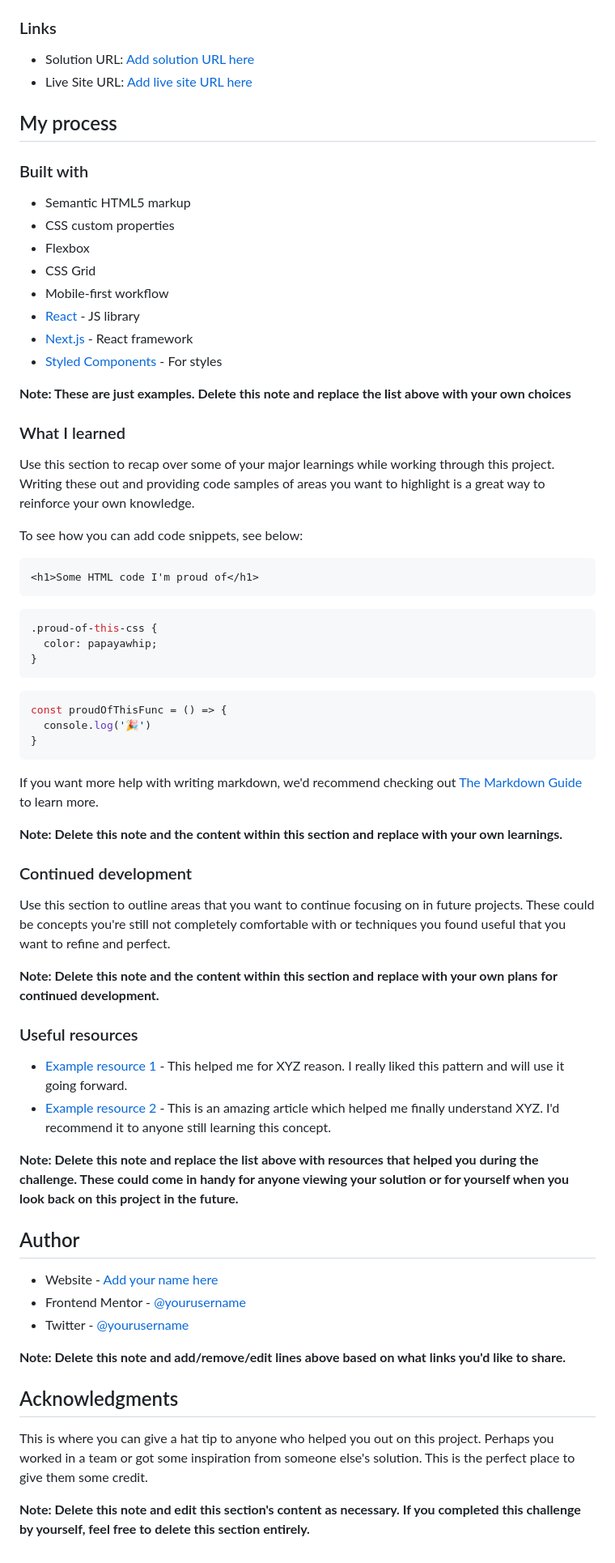
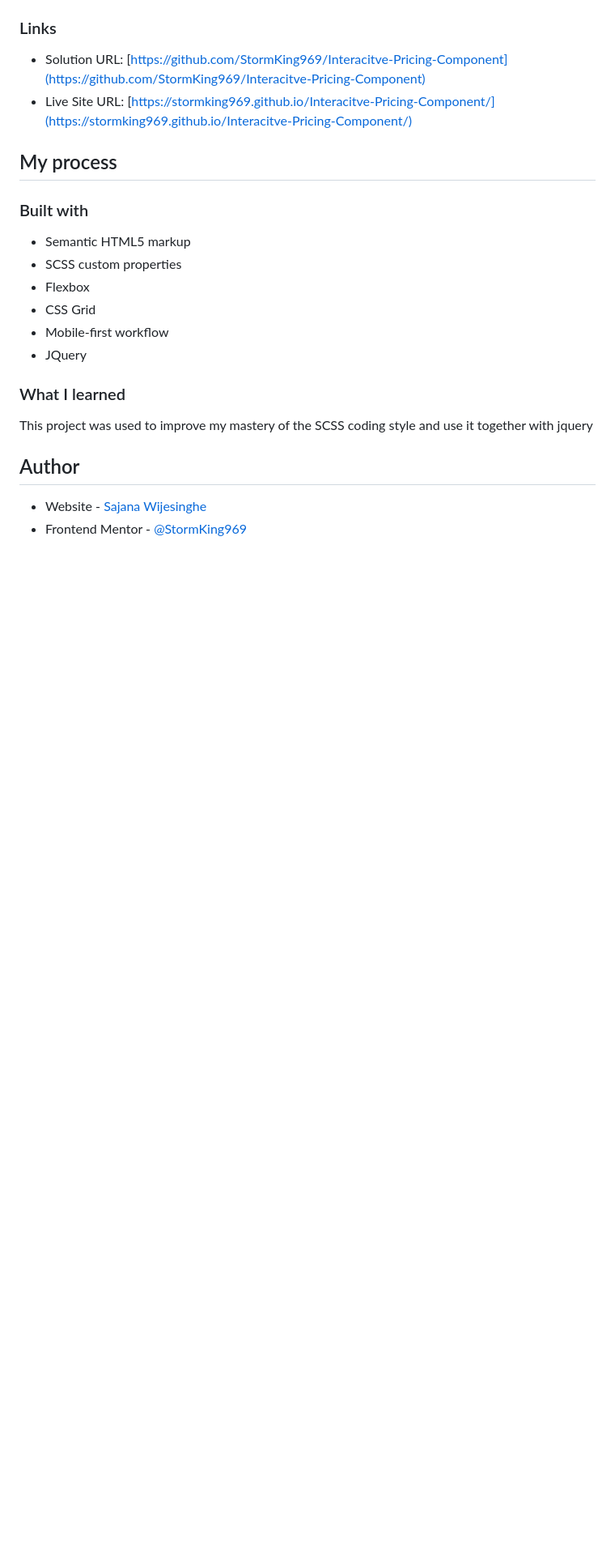
Before and after one commit to StormKing969/Interacitve-Pricing-Component, a Markdown page: README.md, the part around the change printed below. Shown: that part at 81% size. Drawn GitHub-style; blank space fills up the shorter version.

````diff
--- a/README.md
+++ b/README.md
@@ -42,71 +31,25 @@ Then crop/optimize/edit your image however you like, add it to your project, and
 
 ### Links
 
-- Solution URL: [Add solution URL here](https://your-solution-url.com)
-- Live Site URL: [Add live site URL here](https://your-live-site-url.com)
+- Solution URL: [https://github.com/StormKing969/Interacitve-Pricing-Component](https://github.com/StormKing969/Interacitve-Pricing-Component)
+- Live Site URL: [https://stormking969.github.io/Interacitve-Pricing-Component/](https://stormking969.github.io/Interacitve-Pricing-Component/)
 
 ## My process
 
 ### Built with
 
 - Semantic HTML5 markup
-- CSS custom properties
+- SCSS custom properties
 - Flexbox
 - CSS Grid
 - Mobile-first workflow
-- [React](https://reactjs.org/) - JS library
-- [Next.js](https://nextjs.org/) - React framework
-- [Styled Components](https://styled-components.com/) - For styles
-
-**Note: These are just examples. Delete this note and replace the list above with your own choices**
+- JQuery
 
 ### What I learned
 
-Use this section to recap over some of your major learnings while working through this project. Writing these out and providing code samples of areas you want to highlight is a great way to reinforce your own knowledge.
-
-To see how you can add code snippets, see below:
-
-```html
-<h1>Some HTML code I'm proud of</h1>
-```
-```css
-.proud-of-this-css {
-  color: papayawhip;
-}
-```
-```js
-const proudOfThisFunc = () => {
-  console.log('🎉')
-}
-```
-
-If you want more help with writing markdown, we'd recommend checking out [The Markdown Guide](https://www.markdownguide.org/) to learn more.
-
-**Note: Delete this note and the content within this section and replace with your own learnings.**
-
-### Continued development
-
-Use this section to outline areas that you want to continue focusing on in future projects. These could be concepts you're still not completely comfortable with or techniques you found useful that you want to refine and perfect.
-
-**Note: Delete this note and the content within this section and replace with your own plans for continued development.**
-
-### Useful resources
-
-- [Example resource 1](https://www.example.com) - This helped me for XYZ reason. I really liked this pattern and will use it going forward.
-- [Example resource 2](https://www.example.com) - This is an amazing article which helped me finally understand XYZ. I'd recommend it to anyone still learning this concept.
-
-**Note: Delete this note and replace the list above with resources that helped you during the challenge. These could come in handy for anyone viewing your solution or for yourself when you look back on this project in the future.**
+This project was used to improve my mastery of the SCSS coding style and use it together with jquery
 
 ## Author
 
-- Website - [Add your name here](https://www.your-site.com)
-- Frontend Mentor - [@yourusername](https://www.frontendmentor.io/profile/yourusername)
-- Twitter - [@yourusername](https://www.twitter.com/yourusername)
-
-**Note: Delete this note and add/remove/edit lines above based on what links you'd like to share.**
-
-## Acknowledgments
-
-This is where you can give a hat tip to anyone who helped you out on this project. Perhaps you worked in a team or got some inspiration from someone else's solution. This is the perfect place to give them some credit.
-
-**Note: Delete this note and edit this section's content as necessary. If you completed this challenge by yourself, feel free to delete this section entirely.**
+- Website - [Sajana Wijesinghe](https://sajana-wijesinghe.com/)
+- Frontend Mentor - [@StormKing969](https://www.frontendmentor.io/profile/StormKing969)
````
Also changed, not shown: other parts of README.md (+2 -13 lines), images/desktop.PNG (added), images/mobile.PNG (added).
